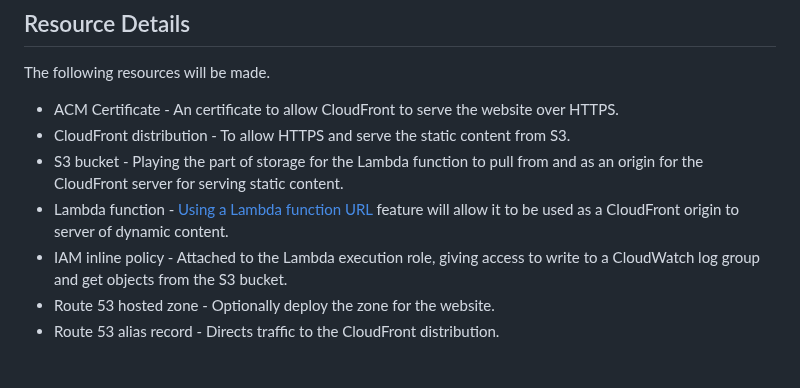
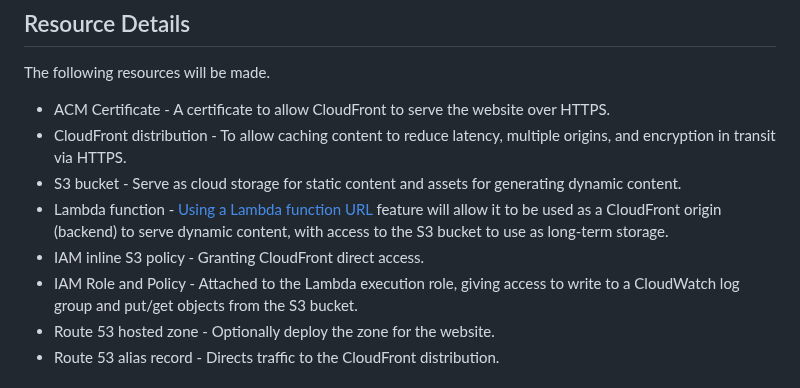
Before and after one commit to kohirens/aws-tf-s3-website, a Markdown page: README.md, the part around the change. GitHub-like rendering.

Commit message:
doc: Updated Module Summary
Editorial review corrections.

```diff
--- a/README.md
+++ b/README.md
@@ -11,15 +11,18 @@ AWS.
 
 The following resources will be made.
 
-* ACM Certificate - An certificate to allow CloudFront to serve the website
+* ACM Certificate - A certificate to allow CloudFront to serve the website
   over HTTPS.
-* CloudFront distribution - To allow HTTPS and serve the static content from S3.
-* S3 bucket - Playing the part of storage for the Lambda function to pull from
-  and as an origin for the CloudFront server for serving static content.
+* CloudFront distribution - To allow caching content to reduce latency,
+  multiple origins, and encryption in transit via HTTPS.
+* S3 bucket - Serve as cloud storage for static content and assets for
+  generating dynamic content.
 * Lambda function - [Using a Lambda function URL] feature will allow it to be
-  used as a CloudFront origin to server of dynamic content.
-* IAM inline policy - Attached to the Lambda execution role, giving access to
-  write to a CloudWatch log group and get objects from the S3 bucket.
+  used as a CloudFront origin (backend) to serve dynamic content, with access
+  to the S3 bucket to use as long-term storage.
+* IAM inline S3 policy - Granting CloudFront direct access.
+* IAM Role and Policy - Attached to the Lambda execution role, giving access to
+  write to a CloudWatch log group and put/get objects from the S3 bucket.
 * Route 53 hosted zone - Optionally deploy the zone for the website.
 * Route 53 alias record - Directs traffic to the CloudFront distribution.
 
```
